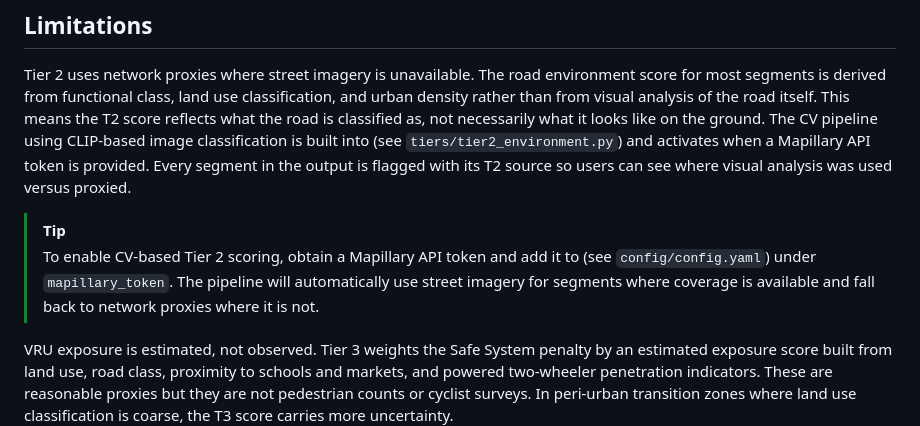
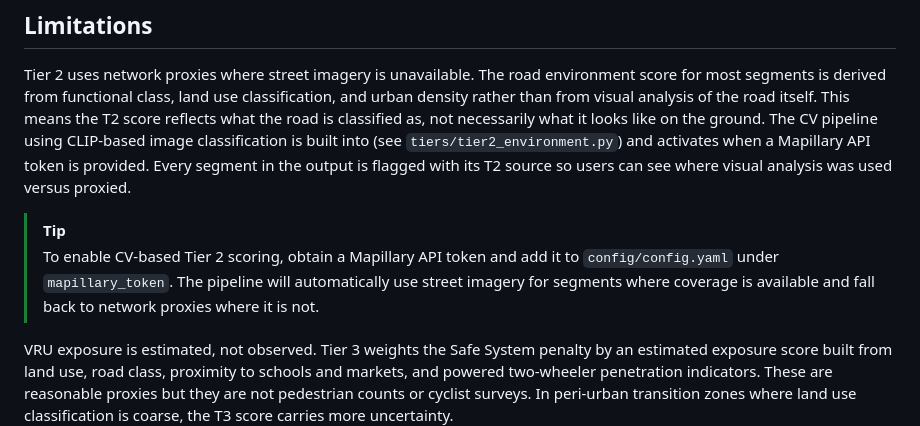
Before and after one commit to itanyag22/trace-speed-safety, a Markdown page: README.md, the part around the change. GitHub-like rendering.

```diff
--- a/README.md
+++ b/README.md
@@ -225,7 +225,7 @@ Since labeled crash outcomes are not available in the challenge dataset, TRACE u
 Tier 2 uses network proxies where street imagery is unavailable. The road environment score for most segments is derived from functional class, land use classification, and urban density rather than from visual analysis of the road itself. This means the T2 score reflects what the road is classified as, not necessarily what it looks like on the ground. The CV pipeline using CLIP-based image classification is built into (see `tiers/tier2_environment.py`) and activates when a Mapillary API token is provided. Every segment in the output is flagged with its T2 source so users can see where visual analysis was used versus proxied.
 
 > [!TIP]
-> To enable CV-based Tier 2 scoring, obtain a Mapillary API token and add it to (see `config/config.yaml`) under `mapillary_token`. The pipeline will automatically use street imagery for segments where coverage is available and fall back to network proxies where it is not.
+> To enable CV-based Tier 2 scoring, obtain a Mapillary API token and add it to `config/config.yaml` under `mapillary_token`. The pipeline will automatically use street imagery for segments where coverage is available and fall back to network proxies where it is not.
 
 VRU exposure is estimated, not observed. Tier 3 weights the Safe System penalty by an estimated exposure score built from land use, road class, proximity to schools and markets, and powered two-wheeler penetration indicators. These are reasonable proxies but they are not pedestrian counts or cyclist surveys. In peri-urban transition zones where land use classification is coarse, the T3 score carries more uncertainty.
 
```
